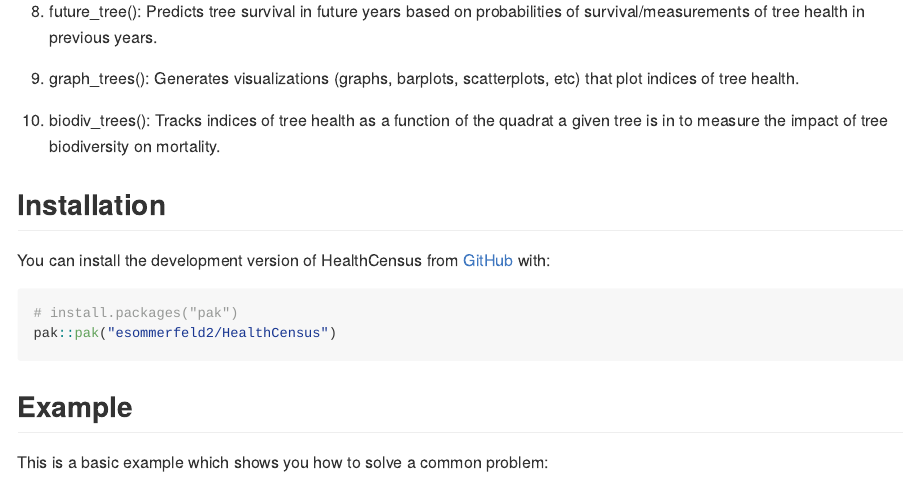
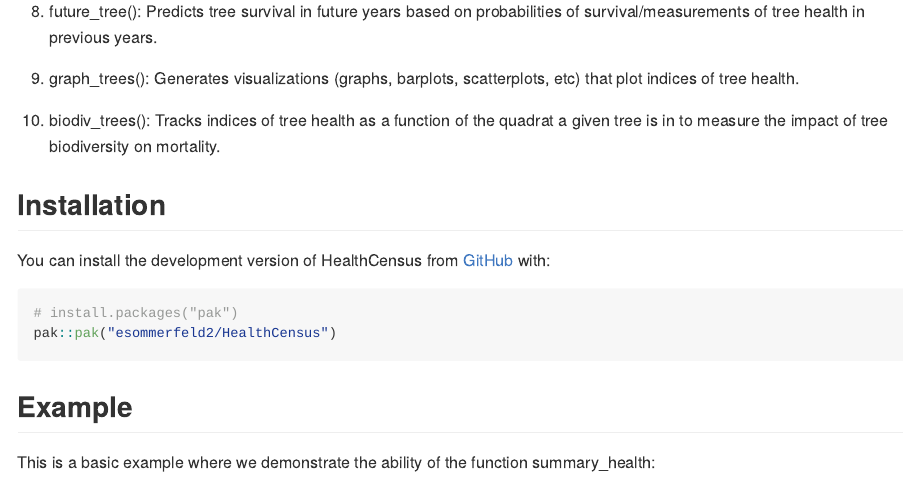
Before and after one commit to esommerfeld2/HealthCensus, an R Markdown document (README.Rmd): the page in a window 1100 px wide, from 1010 px down. Rendered offline with R 4.5, knitr and Pandoc, with nearby package versions; some code elsewhere in the file could not run offline.

Commit message:
fixing readme

````diff
--- a/README.Rmd
+++ b/README.Rmd
@@ -56,7 +56,7 @@ pak::pak("esommerfeld2/HealthCensus")
 
 ## Example
 
-This is a basic example which shows you how to solve a common problem:
+This is a basic example where we demonstrate the ability of the function summary_health:
 
 ```{r example}
 library(HealthCensus)
````
Also changed, not shown: README.md, README.Rmd (4 more changed lines).
